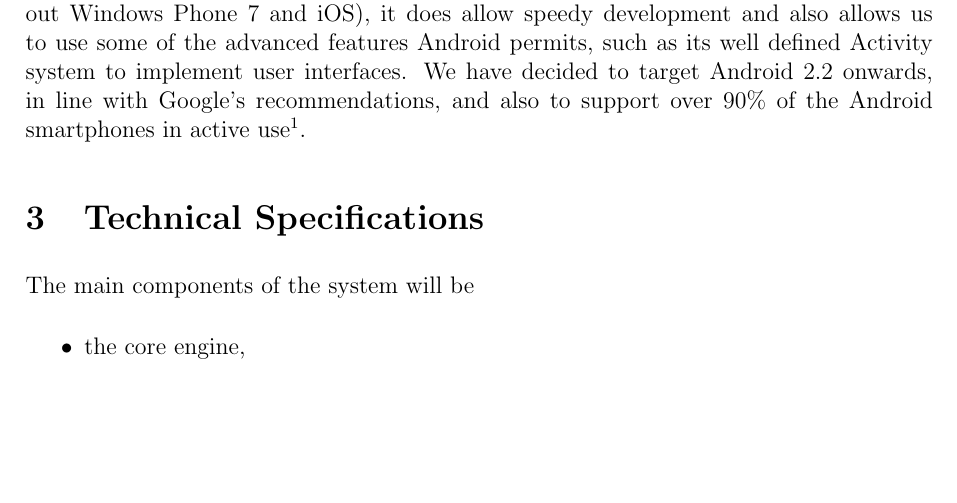
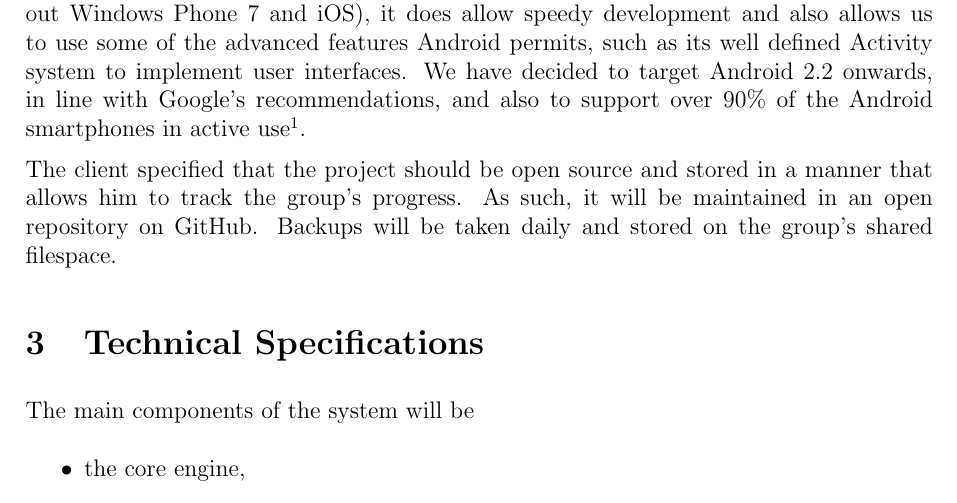
Before and after one commit to CiaranDeasy/race_the_wilds, a LaTeX document (sa614/project proposal/specification.tex): part of page 4 of 8, cut so that both start at the same text, the shorter picture padded with empty space. Compiled offline with pdfLaTeX.

```diff
--- a/sa614/project proposal/specification.tex
+++ b/sa614/project proposal/specification.tex
@@ -64,6 +64,10 @@
 As the project should be written in Java, the natural platform of choice is Android.
 Though this sacrifices the ability to have it run on as many platforms as possible (ruling out Windows Phone 7 and iOS), it does allow speedy development and also allows us to use some of the advanced features Android permits, such as its well defined Activity system to implement user interfaces.
 We have decided to target Android 2.2 onwards, in line with Google's recommendations, and also to support over 90\% of the Android smartphones in active use\footnote{Sourced from http://developer.android.com/about/dashboards/index.html on 28/01/2013}.
+
+The client specified that the project should be open source and stored in a manner that allows him to track the group's progress.
+As such, it will be maintained in an open repository on GitHub.
+Backups will be taken daily and stored on the group's shared filespace.
 
 \section{Technical Specifications}
 The main components of the system will be
```
Also changed, not shown: sa614/project proposal/specification.tex (2 more changed lines).
